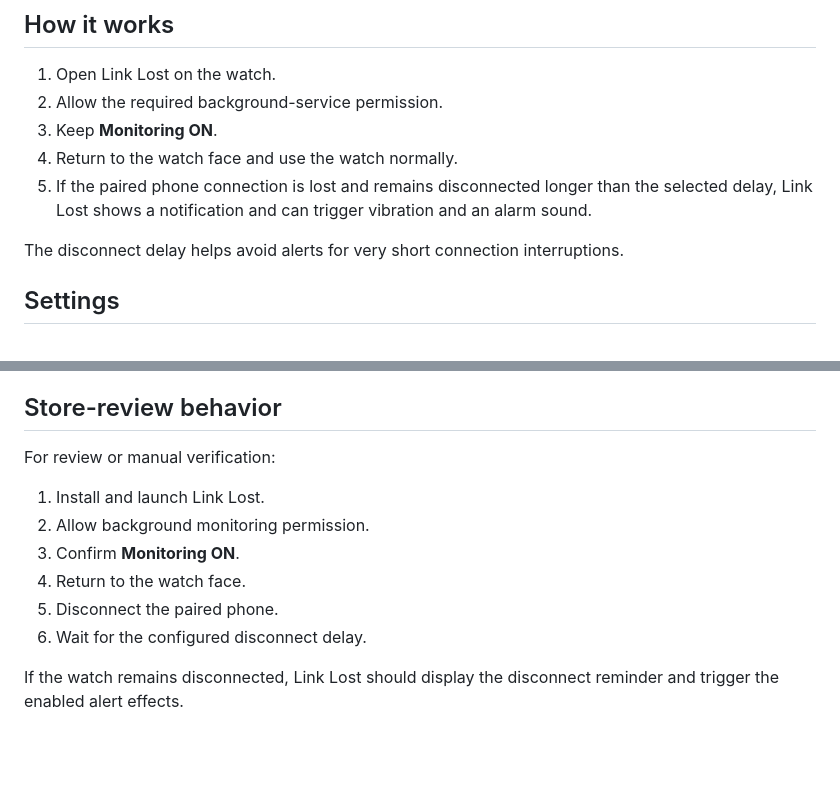
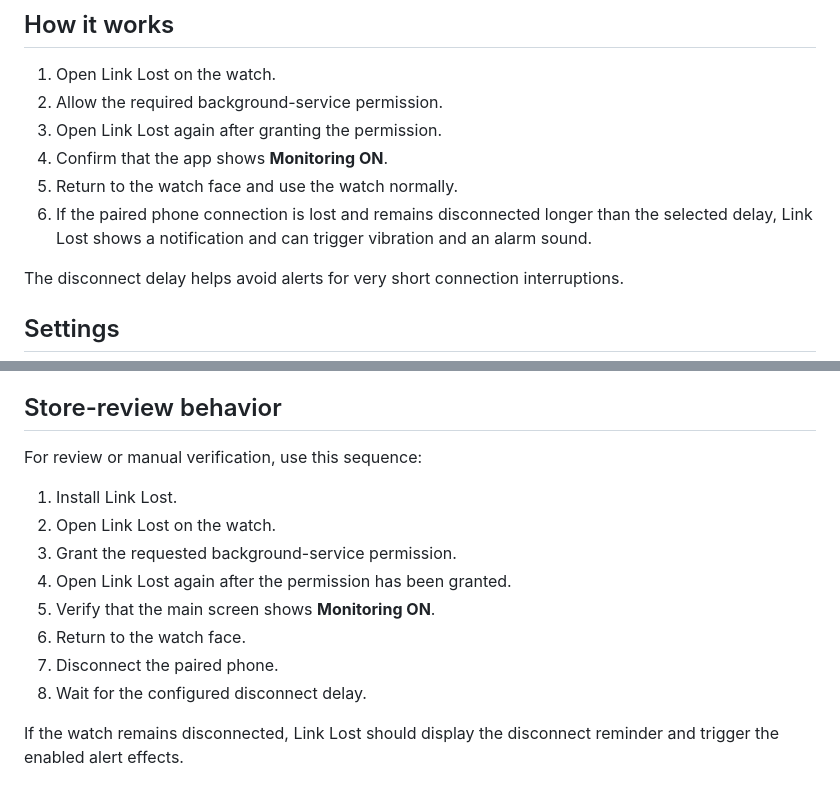
Before and after one commit to Zillion225/ZeppLinkLost, a Markdown page: README.md, 2 parts joined by grey strips. Rendered like a GitHub page; blank space fills up the shorter version.

Commit message:
docs: clarify monitoring verification flow

```diff
--- a/README.md
+++ b/README.md
@@ -17,9 +17,10 @@ Link Lost is a small utility app for Amazfit watches running Zepp OS. It monitor
 
 1. Open Link Lost on the watch.
 2. Allow the required background-service permission.
-3. Keep **Monitoring ON**.
-4. Return to the watch face and use the watch normally.
-5. If the paired phone connection is lost and remains disconnected longer than the selected delay, Link Lost shows a notification and can trigger vibration and an alarm sound.
+3. Open Link Lost again after granting the permission.
+4. Confirm that the app shows **Monitoring ON**.
+5. Return to the watch face and use the watch normally.
+6. If the paired phone connection is lost and remains disconnected longer than the selected delay, Link Lost shows a notification and can trigger vibration and an alarm sound.
 
 The disconnect delay helps avoid alerts for very short connection interruptions.
 
@@ -77,14 +78,16 @@ Important manual scenarios include:
 
 ## Store-review behavior
 
-For review or manual verification:
+For review or manual verification, use this sequence:
 
-1. Install and launch Link Lost.
-2. Allow background monitoring permission.
-3. Confirm **Monitoring ON**.
-4. Return to the watch face.
-5. Disconnect the paired phone.
-6. Wait for the configured disconnect delay.
+1. Install Link Lost.
+2. Open Link Lost on the watch.
+3. Grant the requested background-service permission.
+4. Open Link Lost again after the permission has been granted.
+5. Verify that the main screen shows **Monitoring ON**.
+6. Return to the watch face.
+7. Disconnect the paired phone.
+8. Wait for the configured disconnect delay.
 
 If the watch remains disconnected, Link Lost should display the disconnect reminder and trigger the enabled alert effects.
 
```
